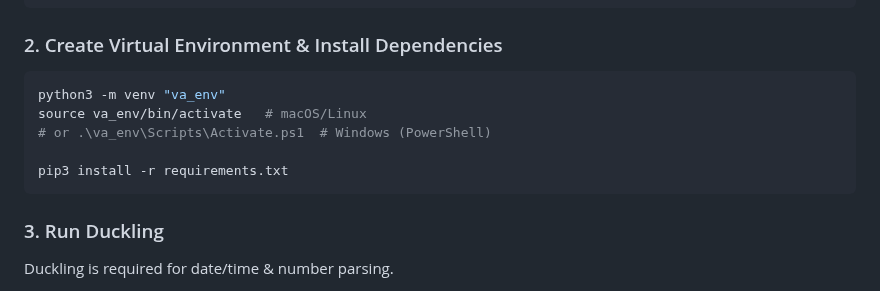
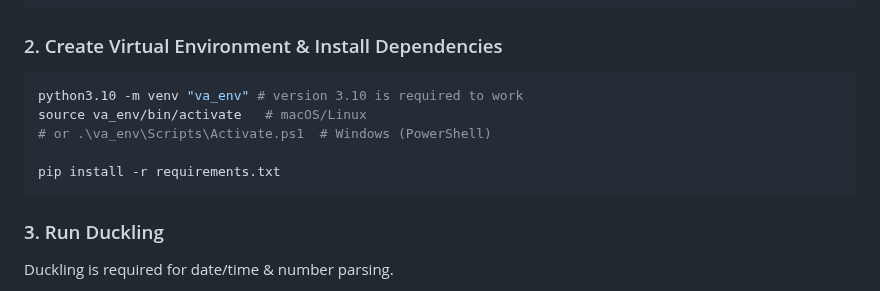
Before and after one commit to JasminDenise/voiceAssistantAlice, a Markdown page: README.md, the part around the change. GitHub-like rendering.

````diff
--- a/README.md
+++ b/README.md
@@ -62,11 +62,11 @@ cd voiceAssistantAlice
 ### 2. Create Virtual Environment & Install Dependencies
 
 ```bash
-python3 -m venv "va_env"
+python3.10 -m venv "va_env" # version 3.10 is required to work
 source va_env/bin/activate   # macOS/Linux
 # or .\va_env\Scripts\Activate.ps1  # Windows (PowerShell)
 
-pip3 install -r requirements.txt
+pip install -r requirements.txt
 ```
 
 ### 3. Run Duckling
````
